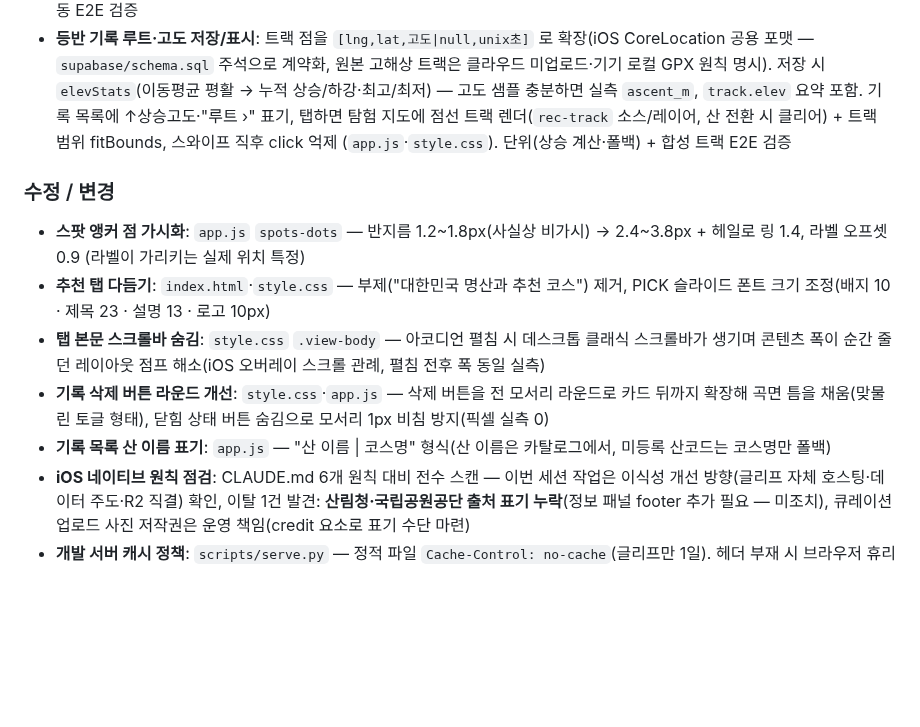
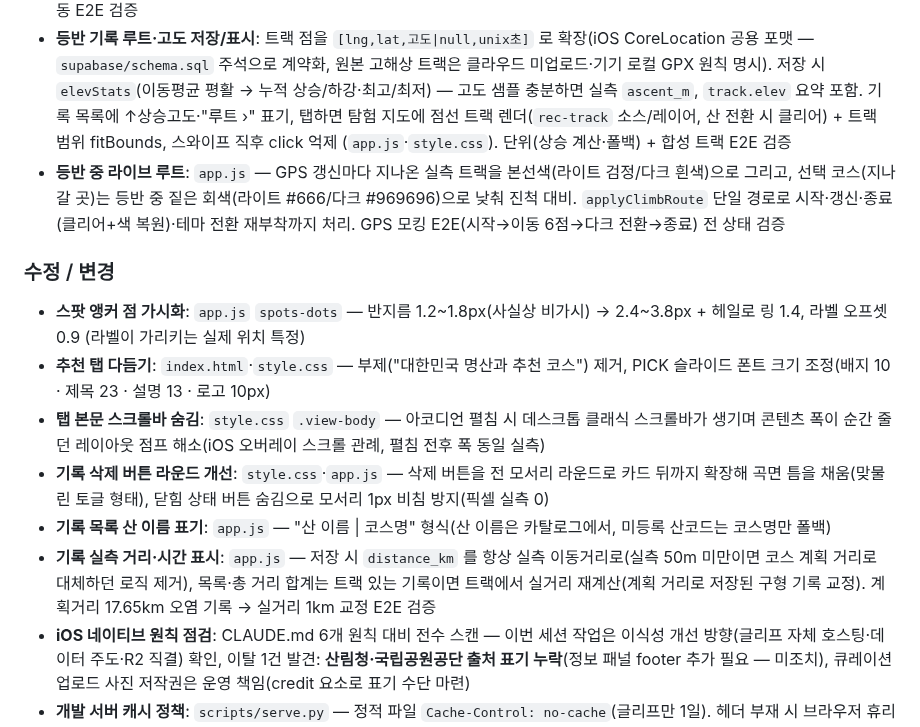
Before and after one commit to ksthink/hihi, a Markdown page: WORKLOG.md, the part around the change. Drawn GitHub-style; blank space fills up the shorter version.

Commit message:
작업일지 2026-07-12 추가분 — 등반 라이브 루트·기록 실측 거리
Co-Authored-By: Claude Fable 5 <noreply@anthropic.com>

```diff
--- a/WORKLOG.md
+++ b/WORKLOG.md
@@ -19,6 +19,7 @@
 - **기록 스와이프 삭제**: 등산기록 행 왼쪽 스와이프(포인터 이벤트, 터치·마우스 공용, 세로는 스크롤 양보, 한 번에 한 행) → 삭제 버튼 노출 → confirm 후 Supabase `climb_records` 영구 삭제 + 목록·합계 갱신 (`app.js`·`style.css`). 임시 계정 E2E(로그인→스와이프→confirm→DB 삭제)로 검증
 - **기록 탭 산행 달력**: 합계 카드 아래 월 달력 카드 — 기록 있는 날 점(●) 표시(로컬 날짜 기준 집계), 요일 헤더·오늘 링·‹ › 월 이동, 로그아웃 시 숨김 (`app.js` `renderRecCalendar`·`index.html`·`style.css`). 임시 계정으로 7월 2건·6월 1건 점 표시·월 이동 E2E 검증
 - **등반 기록 루트·고도 저장/표시**: 트랙 점을 `[lng,lat,고도|null,unix초]` 로 확장(iOS CoreLocation 공용 포맷 — `supabase/schema.sql` 주석으로 계약화, 원본 고해상 트랙은 클라우드 미업로드·기기 로컬 GPX 원칙 명시). 저장 시 `elevStats`(이동평균 평활 → 누적 상승/하강·최고/최저) — 고도 샘플 충분하면 실측 `ascent_m`, `track.elev` 요약 포함. 기록 목록에 ↑상승고도·"루트 ›" 표기, 탭하면 탐험 지도에 점선 트랙 렌더(`rec-track` 소스/레이어, 산 전환 시 클리어) + 트랙 범위 fitBounds, 스와이프 직후 click 억제 (`app.js`·`style.css`). 단위(상승 계산·폴백) + 합성 트랙 E2E 검증
+- **등반 중 라이브 루트**: `app.js` — GPS 갱신마다 지나온 실측 트랙을 본선색(라이트 검정/다크 흰색)으로 그리고, 선택 코스(지나갈 곳)는 등반 중 짙은 회색(라이트 #666/다크 #969696)으로 낮춰 진척 대비. `applyClimbRoute` 단일 경로로 시작·갱신·종료(클리어+색 복원)·테마 전환 재부착까지 처리. GPS 모킹 E2E(시작→이동 6점→다크 전환→종료) 전 상태 검증
 
 ### 수정 / 변경
 - **스팟 앵커 점 가시화**: `app.js` `spots-dots` — 반지름 1.2~1.8px(사실상 비가시) → 2.4~3.8px + 헤일로 링 1.4, 라벨 오프셋 0.9 (라벨이 가리키는 실제 위치 특정)
@@ -26,6 +27,7 @@
 - **탭 본문 스크롤바 숨김**: `style.css` `.view-body` — 아코디언 펼침 시 데스크톱 클래식 스크롤바가 생기며 콘텐츠 폭이 순간 줄던 레이아웃 점프 해소(iOS 오버레이 스크롤 관례, 펼침 전후 폭 동일 실측)
 - **기록 삭제 버튼 라운드 개선**: `style.css`·`app.js` — 삭제 버튼을 전 모서리 라운드로 카드 뒤까지 확장해 곡면 틈을 채움(맞물린 토글 형태), 닫힘 상태 버튼 숨김으로 모서리 1px 비침 방지(픽셀 실측 0)
 - **기록 목록 산 이름 표기**: `app.js` — "산 이름 | 코스명" 형식(산 이름은 카탈로그에서, 미등록 산코드는 코스명만 폴백)
+- **기록 실측 거리·시간 표시**: `app.js` — 저장 시 `distance_km` 를 항상 실측 이동거리로(실측 50m 미만이면 코스 계획 거리로 대체하던 로직 제거), 목록·총 거리 합계는 트랙 있는 기록이면 트랙에서 실거리 재계산(계획 거리로 저장된 구형 기록 교정). 계획거리 17.65km 오염 기록 → 실거리 1km 교정 E2E 검증
 - **iOS 네이티브 원칙 점검**: CLAUDE.md 6개 원칙 대비 전수 스캔 — 이번 세션 작업은 이식성 개선 방향(글리프 자체 호스팅·데이터 주도·R2 직결) 확인, 이탈 1건 발견: **산림청·국립공원공단 출처 표기 누락**(정보 패널 footer 추가 필요 — 미조치), 큐레이션 업로드 사진 저작권은 운영 책임(credit 요소로 표기 수단 마련)
 - **개발 서버 캐시 정책**: `scripts/serve.py` — 정적 파일 `Cache-Control: no-cache`(글리프만 1일). 헤더 부재 시 브라우저 휴리스틱 캐시가 구 `basemap-style.js` + 신 `app.js` 를 섞어 모듈 임포트 에러 → **인트로에서 앱이 멈추던 문제** 수리
 - **부팅 레이스 2건 수정**: `app.js` — ① 조기 `styledata` 가 스팟 설정 로드 전에 오버레이 레이어를 만들어 설정이 기본값으로 굳던 잠복 버그(설정 확보 후 부착 게이트) ② `isStyleLoaded()` 는 타일 스트리밍 중 false 라 `once("load")` 콜백이 유실되는 함정 — load 발생 플래그로 대체
```
